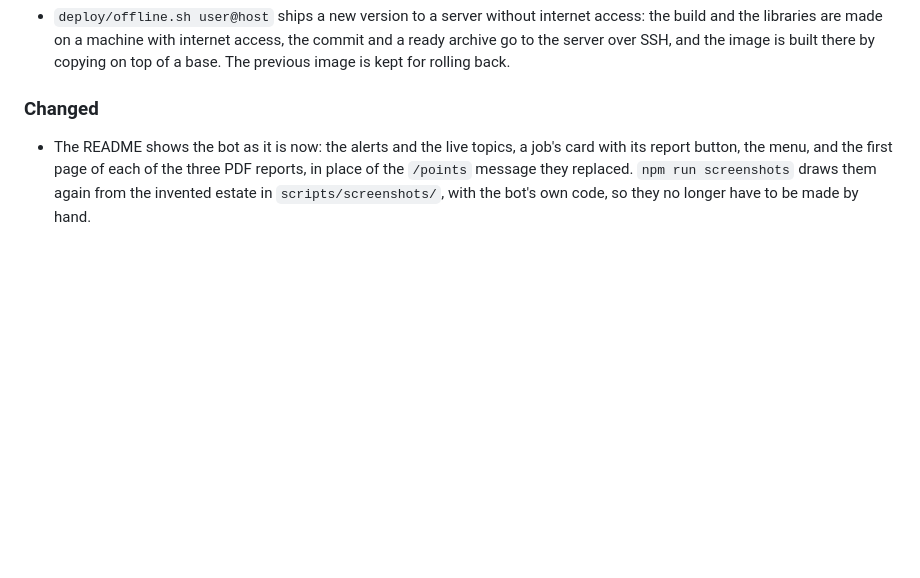
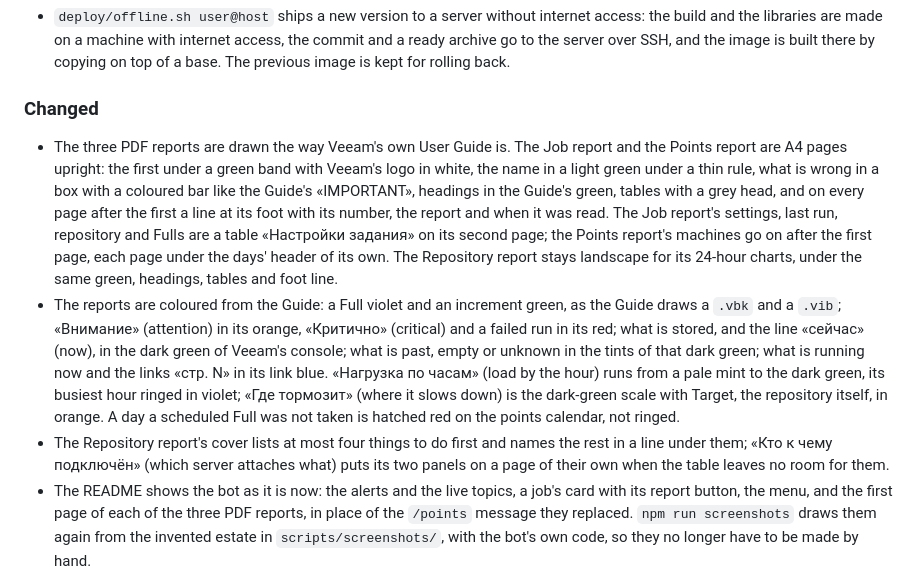
Before and after one commit to MuratFaizulla/veeam-monit, a Markdown page: CHANGELOG.md, the part around one of its changes. GitHub-like rendering; blank space fills up the shorter version.

```diff
--- a/CHANGELOG.md
+++ b/CHANGELOG.md
@@ -28,6 +28,9 @@ The bot speaks Russian, so the quotes of its messages and buttons below stay in
 
 ### Changed
 
+- The three PDF reports are drawn the way Veeam's own User Guide is. The Job report and the Points report are A4 pages upright: the first under a green band with Veeam's logo in white, the name in a light green under a thin rule, what is wrong in a box with a coloured bar like the Guide's «IMPORTANT», headings in the Guide's green, tables with a grey head, and on every page after the first a line at its foot with its number, the report and when it was read. The Job report's settings, last run, repository and Fulls are a table «Настройки задания» on its second page; the Points report's machines go on after the first page, each page under the days' header of its own. The Repository report stays landscape for its 24-hour charts, under the same green, headings, tables and foot line.
+- The reports are coloured from the Guide: a Full violet and an increment green, as the Guide draws a `.vbk` and a `.vib`; «Внимание» (attention) in its orange, «Критично» (critical) and a failed run in its red; what is stored, and the line «сейчас» (now), in the dark green of Veeam's console; what is past, empty or unknown in the tints of that dark green; what is running now and the links «стр. N» in its link blue. «Нагрузка по часам» (load by the hour) runs from a pale mint to the dark green, its busiest hour ringed in violet; «Где тормозит» (where it slows down) is the dark-green scale with Target, the repository itself, in orange. A day a scheduled Full was not taken is hatched red on the points calendar, not ringed.
+- The Repository report's cover lists at most four things to do first and names the rest in a line under them; «Кто к чему подключён» (which server attaches what) puts its two panels on a page of their own when the table leaves no room for them.
 - The README shows the bot as it is now: the alerts and the live topics, a job's card with its report button, the menu, and the first page of each of the three PDF reports, in place of the `/points` message they replaced. `npm run screenshots` draws them again from the invented estate in `scripts/screenshots/`, with the bot's own code, so they no longer have to be made by hand.
 - The three PDF reports — a job, its points, the repositories — are set in one scale of type with darker small print, and print what they cut short: every step of «Что сделать» (what to do) with its whole detail, and a machine's error at up to four lines on the points page. The verdict at the head of each, and the head of every session, is a card in the result's colour with its mark on it: white on Veeam's green for a success and on a deep red for an error, dark words on a pale amber for a warning. A session's block is kept on one page.
 - The Job report's first page prints a machine's name whole, on two lines where it needs them, and what Veeam said of the machine on a row of its own beneath it: on a job run every day the bars of its month had left the name no room at all. It lists as many machines as their rows fit, eight at most, and counts the rest as in the sessions. The card under «Что сделать» shows the rows the steps leave room for, whole, and «Кто ещё писал» (who else wrote) has its hours above them, where a row that does not fit cannot take them away.
```
Also changed, not shown: other parts of CHANGELOG.md (+1 -1 lines), README.md (+2 -2 lines), docs/commands.md (+1 -1 lines), docs/assets/screenshots/report-job.png, docs/assets/screenshots/report-points.png, docs/assets/screenshots/report-repositories.png, 8 other files.
